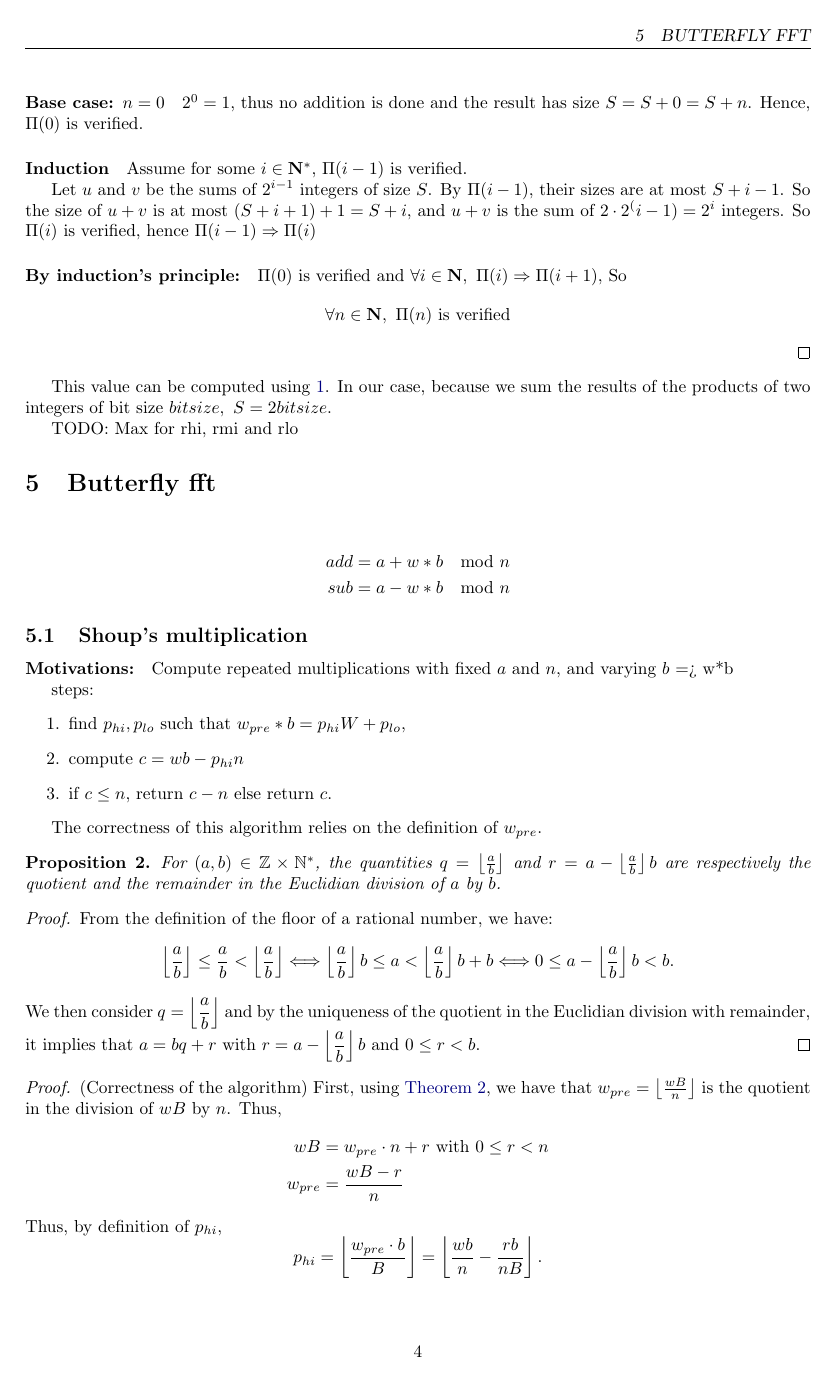
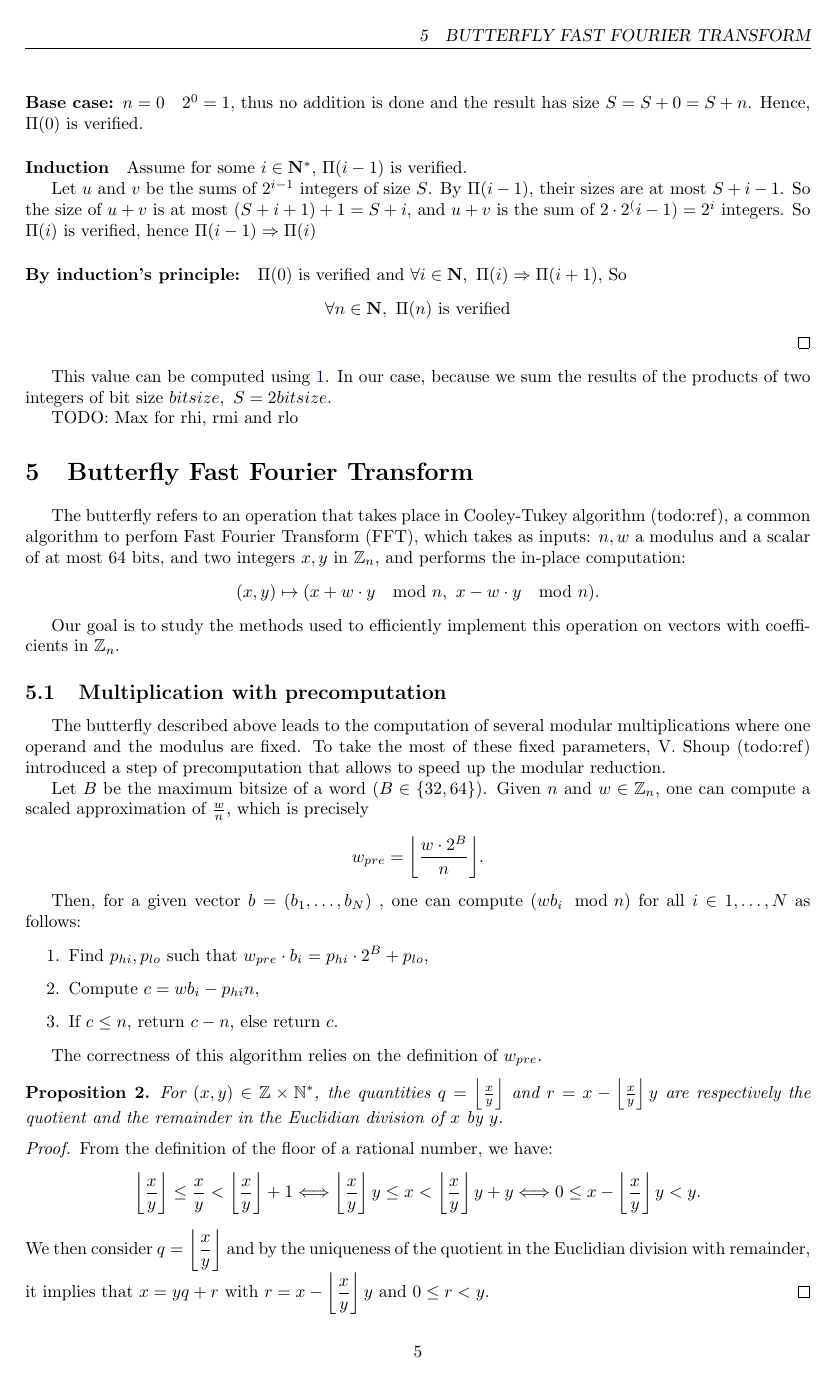
Before and after one commit to marizee/CCA_Project_2025, a LaTeX document (docs/report/report.tex): page 5 of 7 before the commit and page 6 of 8 after it. Compiled offline with pdfLaTeX.

Commit message:
update report

```diff
--- a/docs/report/report.tex
+++ b/docs/report/report.tex
@@ -101,4 +114,4 @@ When multiplying two integers, a problem of overflow can arise since the result
 To circumvent this issue, one needs to first split the two integers into two words of a given size and then apply the long multiplication.
 
 \subsection{Long multiplication}
-Given two integers $a$ and $b$ both of at most 64 bits, we start by splitting them into 2 words, one of $k$ bits and the other one of at most $64-k$ bits, with $k<64$:
+Given two integers $x,y$ both of at most 64 bits, we start by splitting them into 2 words, one of $k$ bits and the other one of at most $64-k$
@@ -105,2 +119,3 @@ Given two integers $a$ and $b$ both of at most 64 bits, we start by splitting th
 
 \begin{align*}
+    x &= x_{hi}\cdot 2^{k} + x_{lo} \\
@@ -112,3 +127,6 @@ The long multiplication consists in computing the multiplication of 64 bits limb
 
 We compute
 \begin{align*}
+    r_{lo} &= x_{lo}\cdot y_{lo} \\
+    r_{mi} &= x_{lo}\cdot y_{hi} + x_{hi}\cdot y_{lo} \\
+    r_{hi} &= x_{hi}\cdot y_{hi}
@@ -192,43 +208,49 @@ TODO: Max for rhi, rmi and rlo
 
 
 
-\section{Butterfly fft}
-\begin{align*}
-    add &= a + w*b \mod n \\
-    sub &= a - w*b \mod n
-\end{align*}
+\section{Butterfly Fast Fourier Transform}
 
-\subsection{Shoup's multiplication}
+The butterfly refers to an operation that takes place in Cooley-Tukey algorithm (todo:ref), a common algorithm to perfom
+Fast Fourier Transform (FFT), which takes as inputs: $n, w$ a modulus and a scalar of at most 64 bits, and two integers
+$x, y$ in $\mathbb{Z}_n$, and performs the in-place computation:
+\[
+(x,y) \mapsto (x + w\cdot y \mod n,\ x - w\cdot y \mod n).
+\]
 
+Our goal is to study the methods used to efficiently implement this operation on vectors with coefficients in $\mathbb{Z}_n$.
 
-\paragraph{Motivations:} Compute repeated multiplications with fixed $a$ and $n$, and varying $b$ => w*b
+\subsection{Multiplication with precomputation}
 
-steps:
+The butterfly described above leads to the computation of several modular multiplications where one operand and the modulus are fixed.
+To take the most of these fixed parameters, V. Shoup (todo:ref) introduced a step of precomputation that allows to speed up the modular reduction.
+
+Let $B$ be the maximum bitsize of a word ($B\in \{32, 64\}$). Given $n$ and $w \in \mathbb{Z}_n$, one can compute a scaled approximation
+of $\frac{w}{n}$, which is precisely $$ w_{pre} = \biggl\lfloor\dfrac{w\cdot 2^{B}}{n} \biggr\rfloor.$$
+
+Then, for a given vector $b = (b_1,\dots, b_N)$ , one can compute $(wb_i \mod n)$ for all $i\in{1,\dots, N}$ as follows:
+
 \begin{enumerate}
-    \item find $p_{hi}, p_{lo}$ such that $w_{pre} * b = p_{hi}W + p_{lo}$,
-    \item compute $c = wb - p_{hi}n$
-    \item if $c \leq n$, return $c-n$ else return $c$.
+    \item Find $p_{hi}, p_{lo}$ such that $w_{pre} \cdot b_i = p_{hi}\cdot 2^B + p_{lo}$,
+    \item Compute $c = wb_i - p_{hi}n$,
+    \item If $c \leq n$, return $c-n$, else return $c$.
 \end{enumerate}
 
 The correctness of this algorithm relies on the definition of $w_{pre}$.
 
 \begin{proposition}\label{prop:quorem}
-For $(a,b) \in \mathbb{Z}\times \mathbb{N}^*$, the quantities $q=\left\lfloor\frac{a}{b}\right\rfloor$ and $r=a - \left\lfloor\frac{a}{b}\right\rfloor b$ are respectively the quotient and the remainder in the Euclidian division of $a$ by $b$.
+For $(x,y) \in \mathbb{Z}\times \mathbb{N}^*$, the quantities $q=\left\lfloor\frac{x}{y}\right\rfloor$ and
+$r=x - \left\lfloor\frac{x}{y}\right\rfloor y$ are respectively the quotient and the remainder in the Euclidian division of $x$ by $y$.
 \end{proposition}
 
 \begin{proof}
 From the definition of the floor of a rational number, we have:
 \[
-    \left\lfloor\dfrac{a}{b}\right\rfloor \leq \dfrac{a}{b} < \left\lfloor\dfrac{a}{b}\right\rfloor \Longleftrightarrow
-    \left\lfloor\dfrac{a}{b}\right\rfloor b \leq a < \left\lfloor\dfrac{a}{b}\right\rfloor b + b \Longleftrightarrow
-    0 \leq a - \left\lfloor\dfrac{a}{b}\right\rfloor b < b.
+    \left\lfloor\dfrac{x}{y}\right\rfloor \leq \dfrac{x}{y} < \left\lfloor\dfrac{x}{y}\right\rfloor + 1 \Longleftrightarrow
+    \left\lfloor\dfrac{x}{y}\right\rfloor y \leq x < \left\lfloor\dfrac{x}{y}\right\rfloor y + y \Longleftrightarrow
+    0 \leq x - \left\lfloor\dfrac{x}{y}\right\rfloor y < y.
 \]
-We then consider $q=\left\lfloor\dfrac{a}{b}\right\rfloor$ and by the uniqueness of the quotient in the Euclidian division with remainder, it implies that $a = bq + r$ with $r=a - \left\lfloor\dfrac{a}{b}\right\rfloor b$ and $0 \leq r < b$.
+We then consider $q=\left\lfloor\dfrac{x}{y}\right\rfloor$ and by the uniqueness of the quotient in the Euclidian division with remainder,
+it implies that $x = yq + r$ with $r=x - \left\lfloor\dfrac{x}{y}\right\rfloor y$ and $0 \leq r < y$.
 \end{proof}
 
 \begin{proof} (Correctness of the algorithm)
-First, using \autoref{prop:quorem}, we have that $w_{pre}= \left\lfloor\frac{wB}{n}\right\rfloor $ is the quotient in the division of $wB$ by $n$. Thus,
-\begin{align*}
-wB &= w_{pre}\cdot n + r \text{ with } 0 \leq r < n \\
-w_{pre} &= \dfrac{wB - r}{n}
-\end{align*}
@@ -235,4 +263,2 @@ w_{pre} &= \dfrac{wB - r}{n}
 Thus, by definition of $p_{hi}$,
 \[
-p_{hi} = \left\lfloor\frac{w_{pre}\cdot b}{B}\right\rfloor
-= \left\lfloor\dfrac{wb}{n} - \dfrac{rb}{nB} \right\rfloor.
```
Also changed, not shown: docs/report/report.tex (79 more changed lines).
